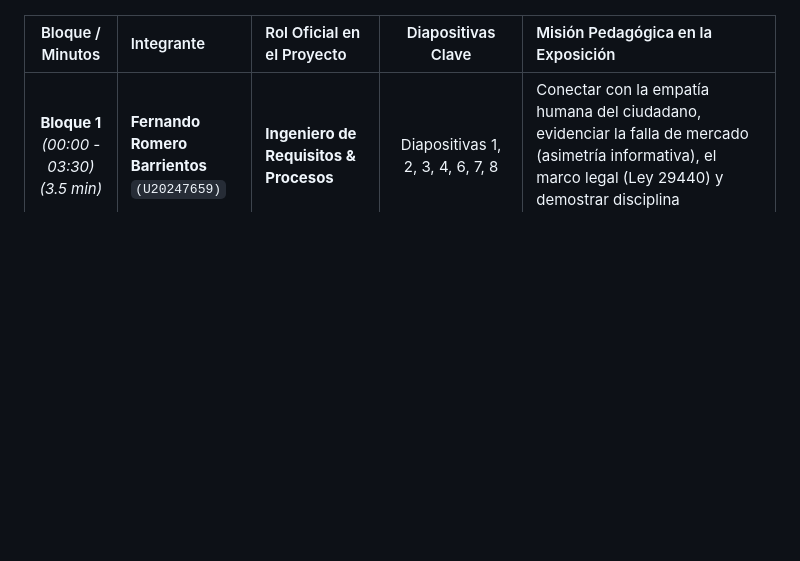
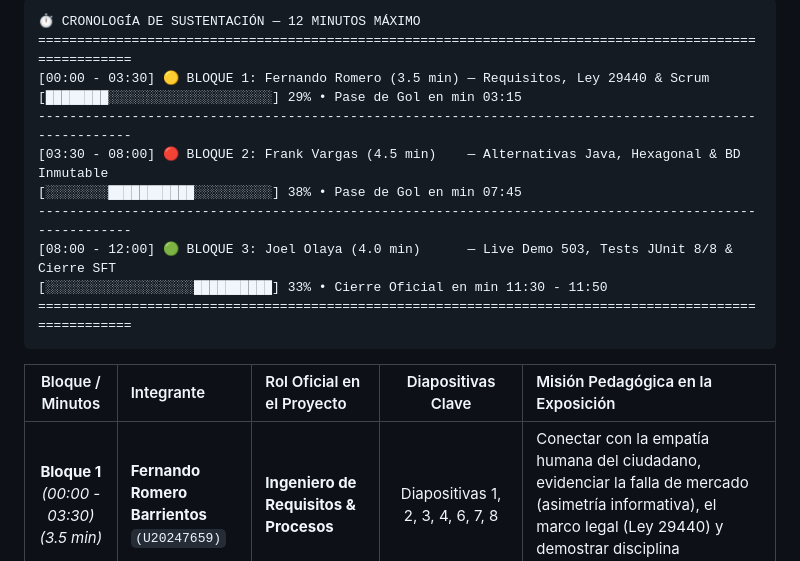
Before and after one commit to frankitoromas-tech/UTP-Curso-Integrador-I-SIGIR-BCRP, a Markdown page: 01_DOCUMENTACION_TECNICA/GUIA_DE_EXPOSICION_Y_PONENCIA_APF2.md, the part around one of its changes. GitHub-like rendering; blank space fills up the shorter version.

Commit message:
fix(ponencia): corregir bug visual de diagrama mermaid sustituyendo gantt por pipeline opaque y cronologia ascii legible

````diff
--- a/01_DOCUMENTACION_TECNICA/GUIA_DE_EXPOSICION_Y_PONENCIA_APF2.md
+++ b/01_DOCUMENTACION_TECNICA/GUIA_DE_EXPOSICION_Y_PONENCIA_APF2.md
@@ -37,3 +42,15 @@ gantt
+```text
+⏱️ CRONOLOGÍA DE SUSTENTACIÓN — 12 MINUTOS MÁXIMO
+========================================================================================================
+[00:00 - 03:30] 🟡 BLOQUE 1: Fernando Romero (3.5 min) — Requisitos, Ley 29440 & Scrum
+[████████░░░░░░░░░░░░░░░░░░░░░] 29% • Pase de Gol en min 03:15
+--------------------------------------------------------------------------------------------------------
+[03:30 - 08:00] 🔴 BLOQUE 2: Frank Vargas (4.5 min)    — Alternativas Java, Hexagonal & BD Inmutable
+[░░░░░░░░███████████░░░░░░░░░░] 38% • Pase de Gol en min 07:45
+--------------------------------------------------------------------------------------------------------
+[08:00 - 12:00] 🟢 BLOQUE 3: Joel Olaya (4.0 min)      — Live Demo 503, Tests JUnit 8/8 & Cierre SFT
+[░░░░░░░░░░░░░░░░░░░██████████] 33% • Cierre Oficial en min 11:30 - 11:50
+========================================================================================================
 ```
 
 | Bloque / Minutos | Integrante | Rol Oficial en el Proyecto | Diapositivas Clave | Misión Pedagógica en la Exposición |
````
Also changed, not shown: other parts of 01_DOCUMENTACION_TECNICA/GUIA_DE_EXPOSICION_Y_PONENCIA_APF2.md (+15 -10 lines).
